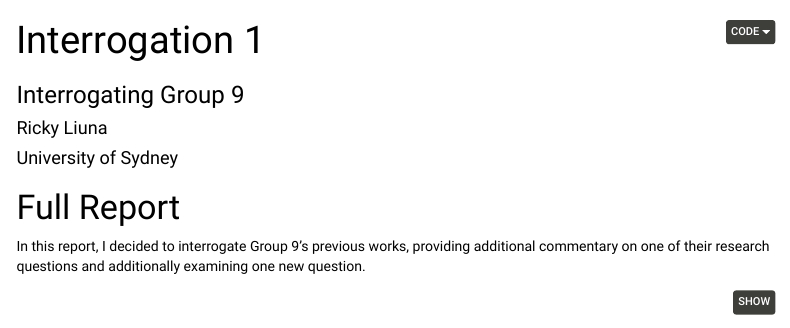
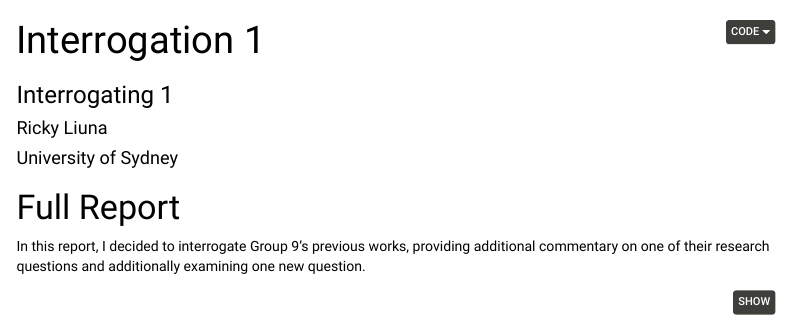
Before and after one commit to RickyLiuna/R-Projects, an R Markdown document (Interogation 1.Rmd): the page in a window 1100 px wide, from its top. Rendered offline with R 4.5, knitr and Pandoc, with nearby package versions; some code elsewhere in the file could not run offline; menus at the side of the page are left out; column names are cleaned by a stand-in for the janitor package.

Commit message:
Update Interogation 1.Rmd

```diff
--- a/Interogation 1.Rmd
+++ b/Interogation 1.Rmd
@@ -1,7 +1,7 @@
 ---
 title: "Interrogation 1"
 author: "Ricky Liuna"
-subtitle: "Interrogating Group 9"
+subtitle: "Interrogating 1"
 date: "University of Sydney"
 output:
   html_document:
```
